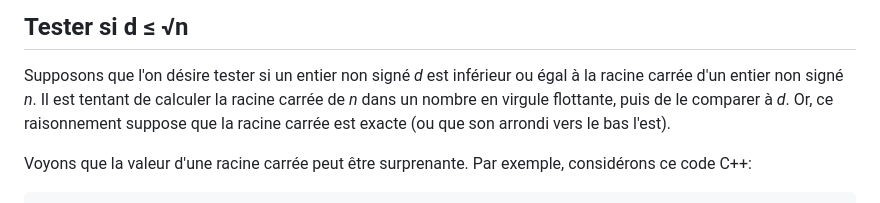
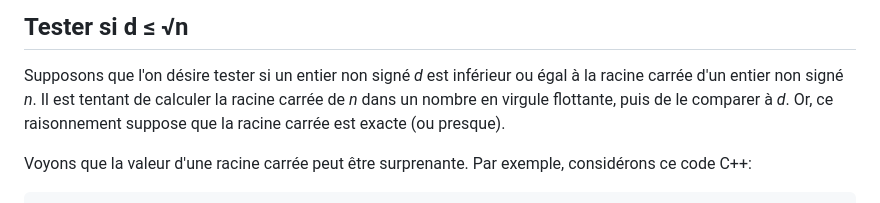
Before and after one commit to blondimi/ift209_h24, a Markdown page: extra/float_cmp/README.md, the part around the change. Drawn GitHub-style.

```diff
--- a/extra/float_cmp/README.md
+++ b/extra/float_cmp/README.md
@@ -8,8 +8,7 @@ risqué de les utiliser.
 
 Supposons que l'on désire tester si un entier non signé _d_ est inférieur ou égal à la racine carrée d'un
 entier non signé _n_. Il est tentant de calculer la racine carrée de _n_ dans un nombre en virgule flottante,
-puis de le comparer à _d_. Or, ce raisonnement suppose que la racine carrée est exacte (ou que son arrondi
-vers le bas l'est).
+puis de le comparer à _d_. Or, ce raisonnement suppose que la racine carrée est exacte (ou presque).
 
 Voyons que la valeur d'une racine carrée peut être surprenante. Par exemple, considérons ce code C++:
 
```
